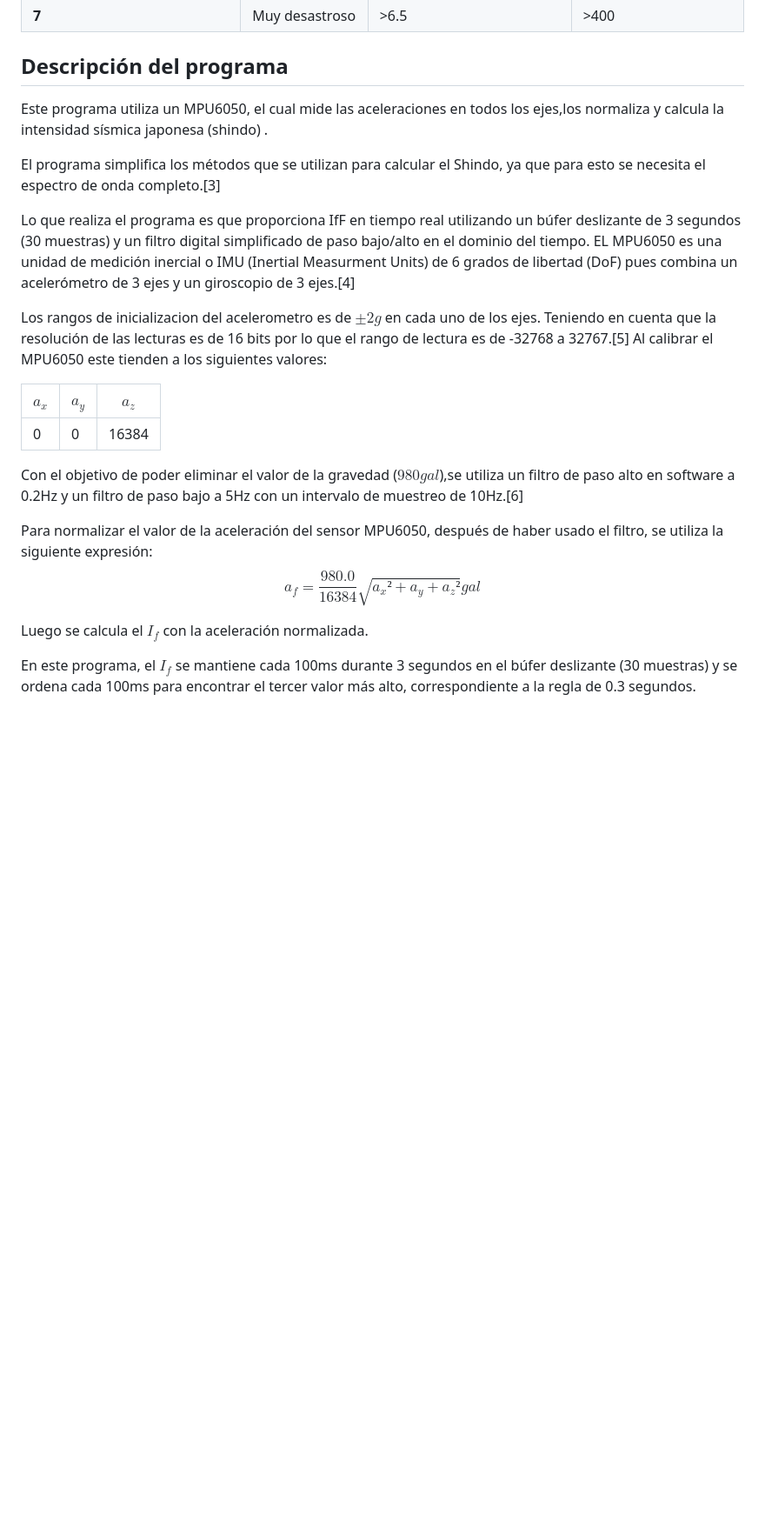
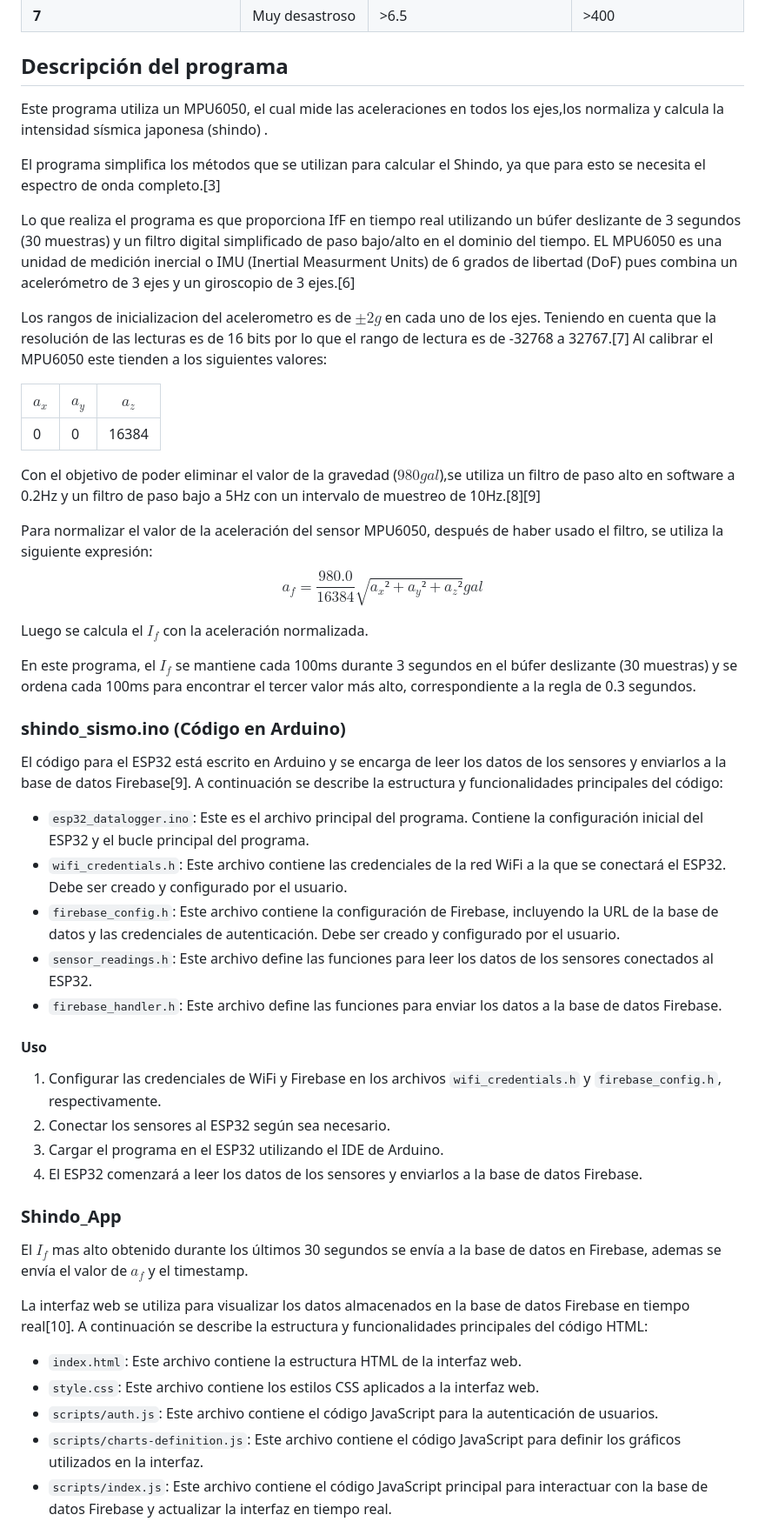
Before and after one commit to pinpacho/shindo_sismo, a Markdown page: readme.md, the part around the change printed below. Shown: that part at 87% size. GitHub-like rendering; blank space fills up the shorter version.

```diff
--- a/readme.md
+++ b/readme.md
@@ -40,26 +40,56 @@ La escala Shindo se divide en 10 niveles, que se identifican con números del 0
 
 
 ## Descripción del programa
-
 Este programa utiliza un  MPU6050, el cual mide las aceleraciones en todos los ejes,los normaliza y calcula la intensidad sísmica japonesa (shindo) .
 
 El programa simplifica los métodos que se utilizan para calcular el Shindo, ya que para esto se necesita el espectro de onda completo.[3]
 
 Lo que realiza el programa es que proporciona IfF en tiempo real utilizando un búfer deslizante de 3 segundos (30 muestras) y un filtro digital simplificado de paso bajo/alto en el dominio del tiempo.
-EL MPU6050 es una unidad de medición inercial o IMU (Inertial Measurment Units) de 6 grados de libertad (DoF) pues combina un acelerómetro de 3 ejes y un giroscopio de 3 ejes.[4]
+EL MPU6050 es una unidad de medición inercial o IMU (Inertial Measurment Units) de 6 grados de libertad (DoF) pues combina un acelerómetro de 3 ejes y un giroscopio de 3 ejes.[6]
 
-Los rangos de inicializacion del acelerometro es de $\pm2g$ en cada uno de los ejes. Teniendo en cuenta que la resolución de las lecturas es de 16 bits por lo que el rango de lectura es de -32768 a 32767.[5]
+Los rangos de inicializacion del acelerometro es de $\pm2g$ en cada uno de los ejes. Teniendo en cuenta que la resolución de las lecturas es de 16 bits por lo que el rango de lectura es de -32768 a 32767.[7]
 Al calibrar el MPU6050 este tienden a los siguientes valores:
 
 |**$a_x$**|**$a_y$**|**$a_z$**|
 |----------|----------|----------|
 |0|0|16384|
 
-Con el objetivo de poder eliminar el valor de la gravedad ($980 gal$),se utiliza un filtro de paso alto en software a 0.2Hz y un filtro de paso bajo a 5Hz con un intervalo de muestreo de 10Hz.[6]
+Con el objetivo de poder eliminar el valor de la gravedad ($980 gal$),se utiliza un filtro de paso alto en software a 0.2Hz y un filtro de paso bajo a 5Hz con un intervalo de muestreo de 10Hz.[8][9]
 
 Para normalizar el valor de la aceleración del sensor MPU6050, después de haber usado el filtro, se utiliza la siguiente expresión:
-$$a_f=\frac{980.0 }{16384}\sqrt{a_x²+a_y+a_z²} gal$$
+$$a_f=\frac{980.0 }{16384}\sqrt{a_x²+a_y²+a_z²} gal$$
 
 Luego se calcula el $I_f$ con la aceleración normalizada.
 
 En este programa, el $I_f$ se mantiene cada 100ms durante 3 segundos en el búfer deslizante (30 muestras) y se ordena cada 100ms para encontrar el tercer valor más alto, correspondiente a la regla de 0.3 segundos.
+
+
+### shindo_sismo.ino (Código en Arduino)
+
+El código para el ESP32 está escrito en Arduino y se encarga de leer los datos de los sensores y enviarlos a la base de datos Firebase[9]. A continuación se describe la estructura y funcionalidades principales del código:
+
+-   `esp32_datalogger.ino`: Este es el archivo principal del programa. Contiene la configuración inicial del ESP32 y el bucle principal del programa.
+-   `wifi_credentials.h`: Este archivo contiene las credenciales de la red WiFi a la que se conectará el ESP32. Debe ser creado y configurado por el usuario.
+-   `firebase_config.h`: Este archivo contiene la configuración de Firebase, incluyendo la URL de la base de datos y las credenciales de autenticación. Debe ser creado y configurado por el usuario.
+-   `sensor_readings.h`: Este archivo define las funciones para leer los datos de los sensores conectados al ESP32.
+-   `firebase_handler.h`: Este archivo define las funciones para enviar los datos a la base de datos Firebase.
+
+####  Uso
+
+1.  Configurar las credenciales de WiFi y Firebase en los archivos `wifi_credentials.h` y `firebase_config.h`, respectivamente.
+2.  Conectar los sensores al ESP32 según sea necesario.
+3.  Cargar el programa en el ESP32 utilizando el IDE de Arduino.
+4.  El ESP32 comenzará a leer los datos de los sensores y enviarlos a la base de datos Firebase.
+
+### Shindo_App
+
+El $I_f$ mas alto obtenido durante los últimos 30 segundos se envía a la base de datos en Firebase, ademas se envía el valor de $a_f$ y el timestamp.
+
+La interfaz web se utiliza para visualizar los datos almacenados en la base de datos Firebase en tiempo real[10]. A continuación se describe la estructura y funcionalidades principales del código HTML:
+
+-   `index.html`: Este archivo contiene la estructura HTML de la interfaz web.
+-   `style.css`: Este archivo contiene los estilos CSS aplicados a la interfaz web.
+-   `scripts/auth.js`: Este archivo contiene el código JavaScript para la autenticación de usuarios.
+-   `scripts/charts-definition.js`: Este archivo contiene el código JavaScript para definir los gráficos utilizados en la interfaz.
+-   `scripts/index.js`: Este archivo contiene el código JavaScript principal para interactuar con la base de datos Firebase y actualizar la interfaz en tiempo real.
+
```
Also changed, not shown: other parts of readme.md (+38 -0 lines).
